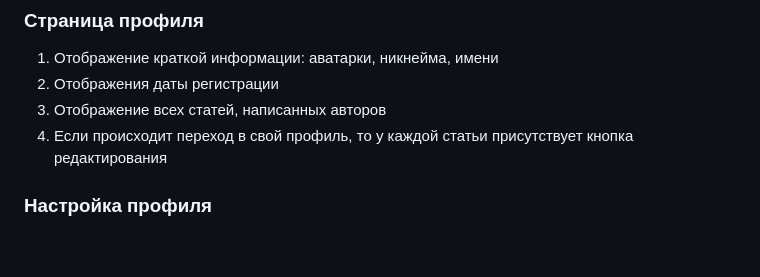
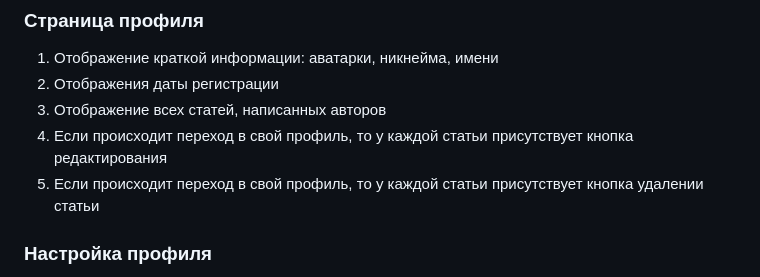
Before and after one commit to KuniLee/rsclone, a Markdown page: scope.md, the part around the change. Drawn GitHub-style; blank space fills up the shorter version.

Commit message:
feat: add new field into scoped.md

```diff
--- a/scope.md
+++ b/scope.md
@@ -65,6 +65,7 @@
 2. Отображения даты регистрации
 3. Отображение всех статей, написанных авторов
 4. Если происходит переход в свой профиль, то у каждой статьи присутствует кнопка редактирования
+5. Если происходит переход в свой профиль, то у каждой статьи присутствует кнопка удалении статьи
 
 ### Настройка профиля
 1. Присутствует блок ввода настоящего имени
```
